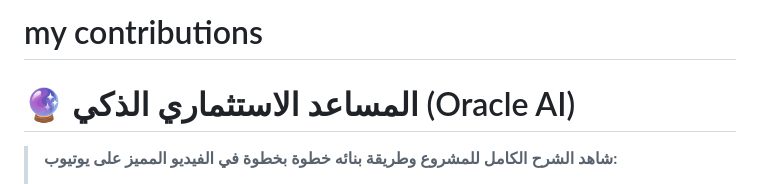
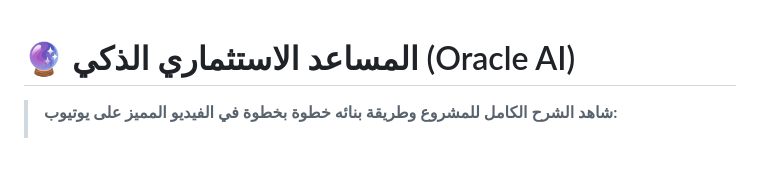
Before and after one commit to MdBelma/smart-investor, a Markdown page: README.md, the part around the change. Rendered like a GitHub page; blank space fills up the shorter version.

Commit message:
Remove contributions section from README
Removed the contributions section from the README.

```diff
--- a/README.md
+++ b/README.md
@@ -1,4 +1,3 @@
-# my contributions
 
 # 🔮 المساعد الاستثماري الذكي (Oracle AI)
 
```
